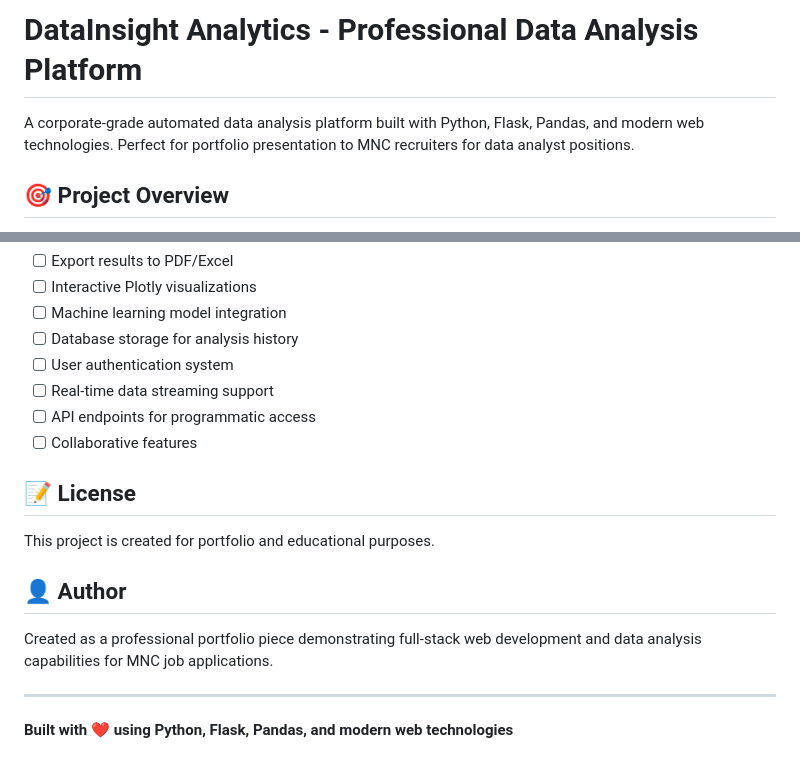
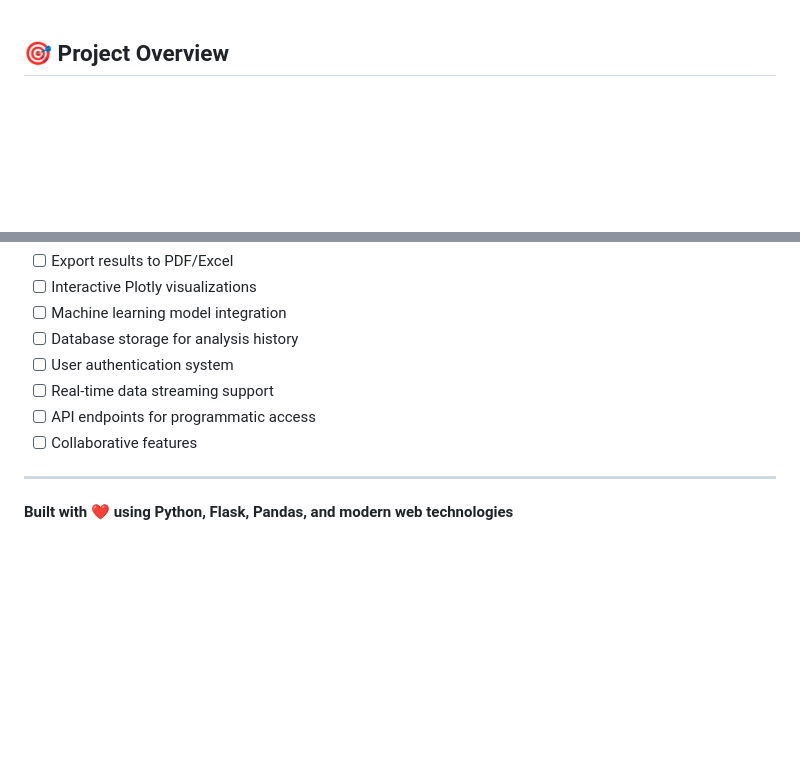
Before and after one commit to PandeySunny/Automated-Data-Analyzer-Web-Application-, a Markdown page: README.md, 2 parts joined by grey strips. Drawn GitHub-style; blank space fills up the shorter version.

```diff
--- a/README.md
+++ b/README.md
@@ -1,7 +1,3 @@
-# DataInsight Analytics - Professional Data Analysis Platform
-
-A corporate-grade automated data analysis platform built with Python, Flask, Pandas, and modern web technologies. Perfect for portfolio presentation to MNC recruiters for data analyst positions.
-
 ## 🎯 Project Overview
 
 **DataInsight Analytics** is a full-stack web application that provides automated, comprehensive data analysis and visualization for CSV datasets. The platform demonstrates professional software development practices, clean UI/UX design, and advanced data analytics capabilities.
@@ -182,15 +178,6 @@ Potential improvements to showcase continuous learning:
 - [ ] Real-time data streaming support
 - [ ] API endpoints for programmatic access
 - [ ] Collaborative features
-
-## 📝 License
-
-This project is created for portfolio and educational purposes.
-
-## 👤 Author
-
-Created as a professional portfolio piece demonstrating full-stack web development and data analysis capabilities for MNC job applications.
-
 ---
 
 **Built with** ❤️ **using Python, Flask, Pandas, and modern web technologies**
```
